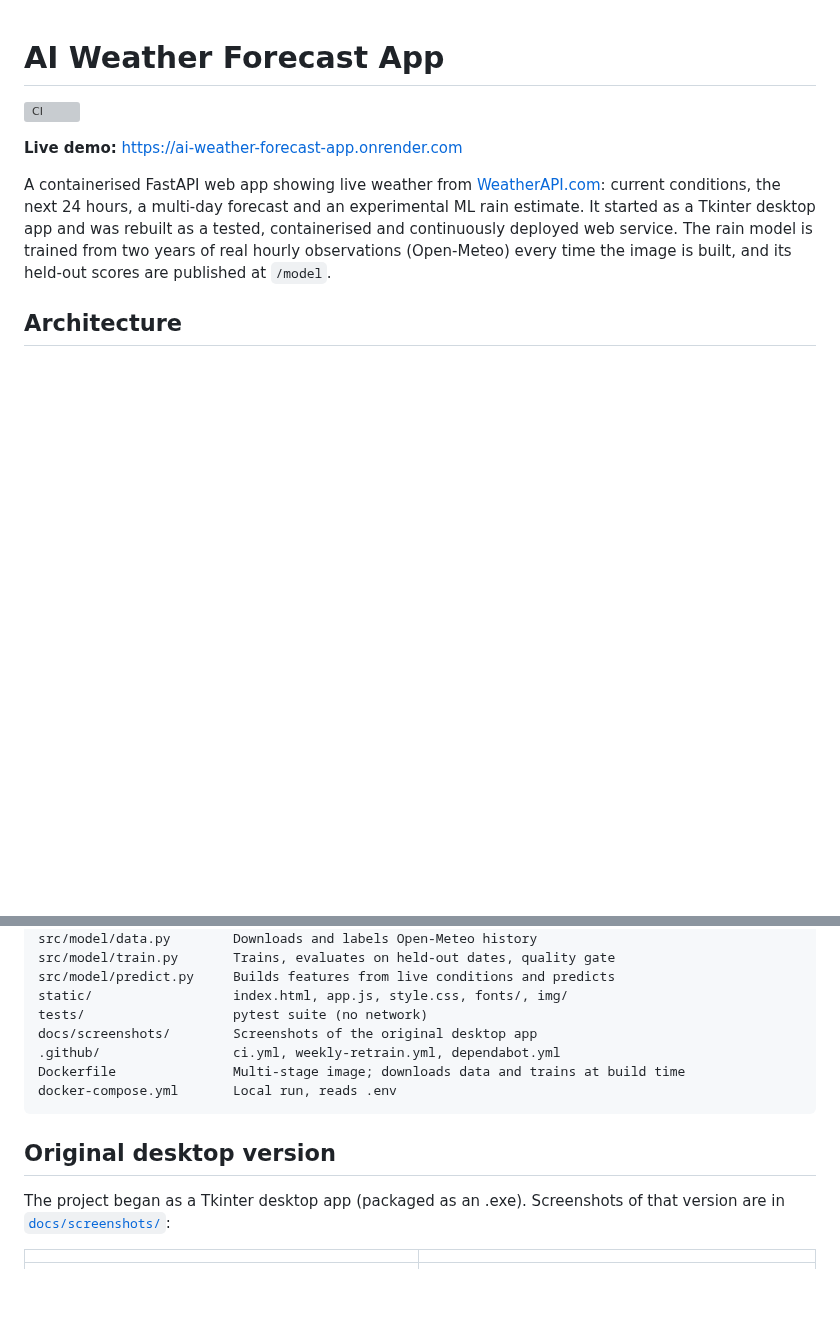
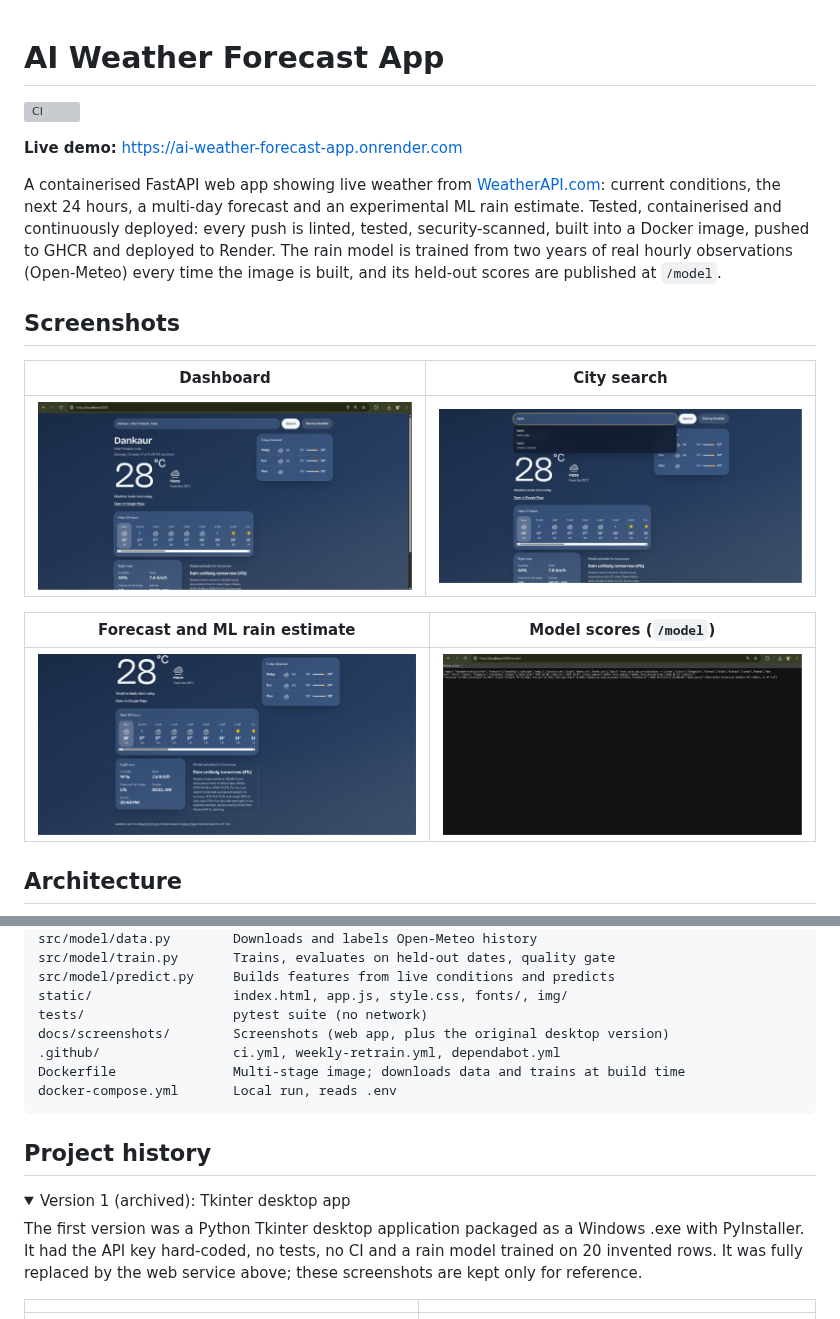
Before and after one commit to Ujjwalraj1808/AI-Weather-Forecast-App, a Markdown page: README.md, 2 parts joined by grey strips. Rendered like a GitHub page; pictures changed too: docs/screenshots/web-dashboard.png (added), docs/screenshots/web-forecast.png (added), docs/screenshots/web-model.png (added); folded sections open; blank space fills up the shorter version; grey boxes are pictures that could not be loaded.

Commit message:
Add web app screenshot,archive desktop version

````diff
--- a/README.md
+++ b/README.md
@@ -7,8 +7,18 @@
 
 A containerised FastAPI web app showing live weather from [WeatherAPI.com](https://www.weatherapi.com/):
 current conditions, the next 24 hours, a multi-day forecast and an experimental ML rain estimate.
-It started as a Tkinter desktop app and was rebuilt as a tested, containerised and continuously deployed web service.
+Tested, containerised and continuously deployed: every push is linted, tested, security-scanned, built into a Docker image, pushed to GHCR and deployed to Render.
 The rain model is trained from two years of real hourly observations (Open-Meteo) every time the image is built, and its held-out scores are published at `/model`.
+
+## Screenshots
+
+| Dashboard | City search |
+|---|---|
+| ![Dashboard](docs/screenshots/web-dashboard.png) | ![City search](docs/screenshots/web-search.png) |
+
+| Forecast and ML rain estimate | Model scores (`/model`) |
+|---|---|
+| ![Forecast](docs/screenshots/web-forecast.png) | ![Model](docs/screenshots/web-model.png) |
 
 ## Architecture
 
@@ -208,15 +218,20 @@ src/model/train.py       Trains, evaluates on held-out dates, quality gate
 src/model/predict.py     Builds features from live conditions and predicts
 static/                  index.html, app.js, style.css, fonts/, img/
 tests/                   pytest suite (no network)
-docs/screenshots/        Screenshots of the original desktop app
+docs/screenshots/        Screenshots (web app, plus the original desktop version)
 .github/                 ci.yml, weekly-retrain.yml, dependabot.yml
 Dockerfile               Multi-stage image; downloads data and trains at build time
 docker-compose.yml       Local run, reads .env
 ```
 
-## Original desktop version
+## Project history
 
-The project began as a Tkinter desktop app (packaged as an .exe). Screenshots of that version are in [`docs/screenshots/`](docs/screenshots/):
+<details>
+<summary>Version 1 (archived): Tkinter desktop app</summary>
+
+The first version was a Python Tkinter desktop application packaged as a Windows .exe with PyInstaller.
+It had the API key hard-coded, no tests, no CI and a rain model trained on 20 invented rows.
+It was fully replaced by the web service above; these screenshots are kept only for reference.
 
 | | |
 |---|---|
````
Also changed, not shown: other parts of README.md (+2 -0 lines).
